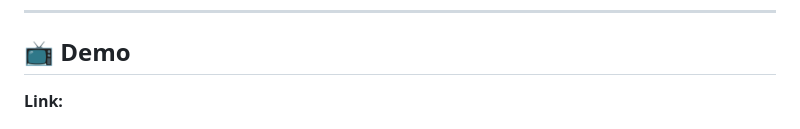
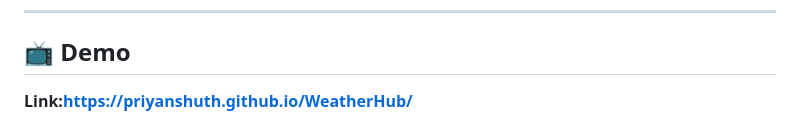
Before and after one commit to priyanshuTh/WeatherDashboard, a Markdown page: README.md, the part around the change. GitHub-like rendering.

```diff
--- a/README.md
+++ b/README.md
@@ -8,7 +8,7 @@
 
 ## 📺 Demo
 
-**Link:**
+**Link:https://priyanshuth.github.io/WeatherHub/**
 
 ![WeatherHub Screenshot](docs/screenshot.png)
 
```
